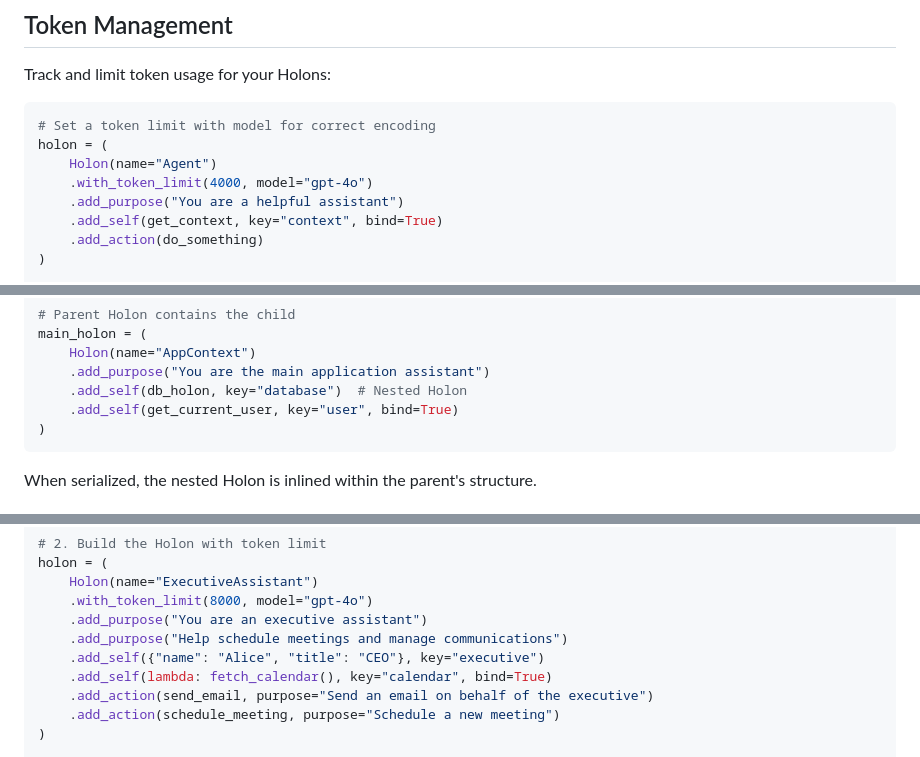
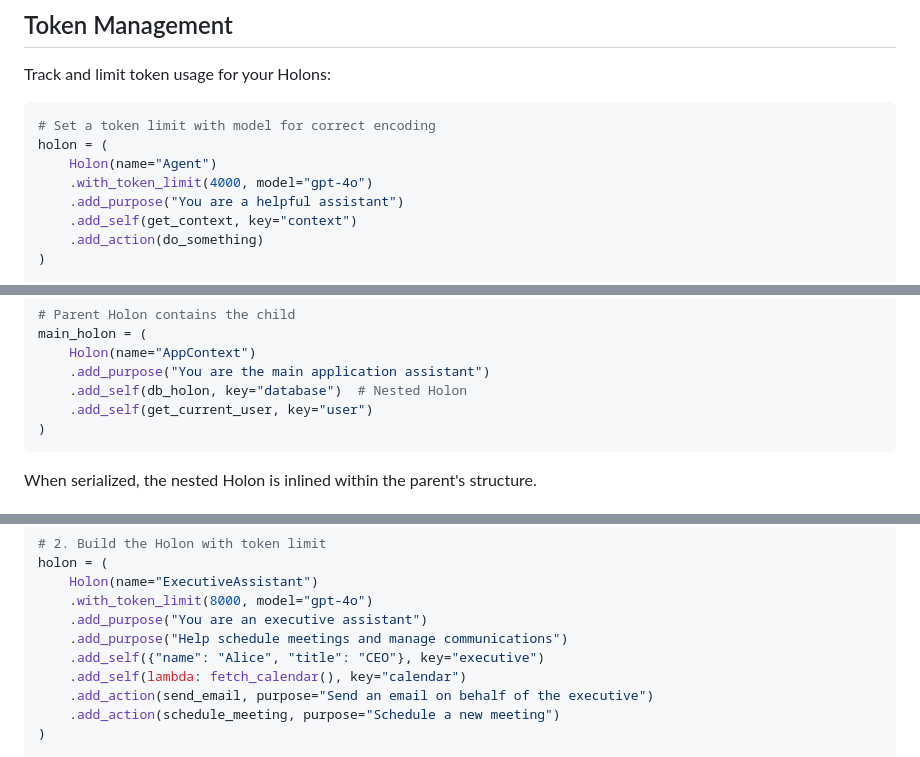
Before and after one commit to NullCoward/HolonAI, a Markdown page: docs/quickstart.md, 3 parts joined by grey strips. Drawn GitHub-style.

````diff
--- a/docs/quickstart.md
+++ b/docs/quickstart.md
@@ -107,7 +98,7 @@ holon = (
     Holon(name="Agent")
     .with_token_limit(4000, model="gpt-4o")
     .add_purpose("You are a helpful assistant")
-    .add_self(get_context, key="context", bind=True)
+    .add_self(get_context, key="context")
     .add_action(do_something)
 )
 
@@ -159,7 +150,7 @@ main_holon = (
     Holon(name="AppContext")
     .add_purpose("You are the main application assistant")
     .add_self(db_holon, key="database")  # Nested Holon
-    .add_self(get_current_user, key="user", bind=True)
+    .add_self(get_current_user, key="user")
 )
 ```
 
@@ -188,7 +179,7 @@ holon = (
     .add_purpose("You are an executive assistant")
     .add_purpose("Help schedule meetings and manage communications")
     .add_self({"name": "Alice", "title": "CEO"}, key="executive")
-    .add_self(lambda: fetch_calendar(), key="calendar", bind=True)
+    .add_self(lambda: fetch_calendar(), key="calendar")
     .add_action(send_email, purpose="Send an email on behalf of the executive")
     .add_action(schedule_meeting, purpose="Schedule a new meeting")
 )
````
Also changed, not shown: other parts of docs/quickstart.md (+7 -16 lines), README.md (+11 -18 lines), docs/serialization.md (+1 -19 lines).
